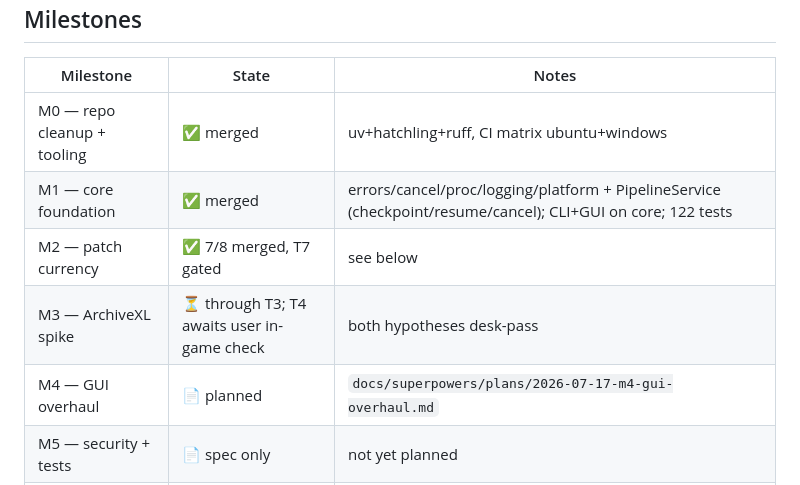
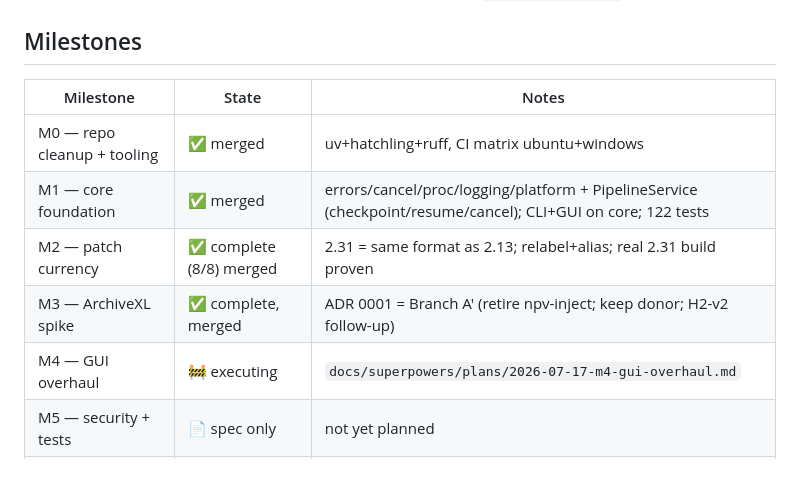
Before and after one commit to pointdotpoint/npv-build, a Markdown page: docs/STATUS.md, the part around the change. GitHub-like rendering.

Commit message:
docs: STATUS — M2+M3 complete, M4 executing

```diff
--- a/docs/STATUS.md
+++ b/docs/STATUS.md
@@ -8,9 +8,9 @@
 |---|---|---|
 | M0 — repo cleanup + tooling | ✅ merged | uv+hatchling+ruff, CI matrix ubuntu+windows |
 | M1 — core foundation | ✅ merged | errors/cancel/proc/logging/platform + PipelineService (checkpoint/resume/cancel); CLI+GUI on core; 122 tests |
-| M2 — patch currency | ✅ 7/8 merged, T7 gated | see below |
-| M3 — ArchiveXL spike | ⏳ through T3; T4 awaits user in-game check | both hypotheses desk-pass |
-| M4 — GUI overhaul | 📄 planned | `docs/superpowers/plans/2026-07-17-m4-gui-overhaul.md` |
+| M2 — patch currency | ✅ complete (8/8) merged | 2.31 = same format as 2.13; relabel+alias; real 2.31 build proven |
+| M3 — ArchiveXL spike | ✅ complete, merged | ADR 0001 = Branch A' (retire npv-inject; keep donor; H2-v2 follow-up) |
+| M4 — GUI overhaul | 🚧 executing | `docs/superpowers/plans/2026-07-17-m4-gui-overhaul.md` |
 | M5 — security + tests | 📄 spec only | not yet planned |
 | M6 — release bundles | 📄 spec only | not yet planned |
 
```
